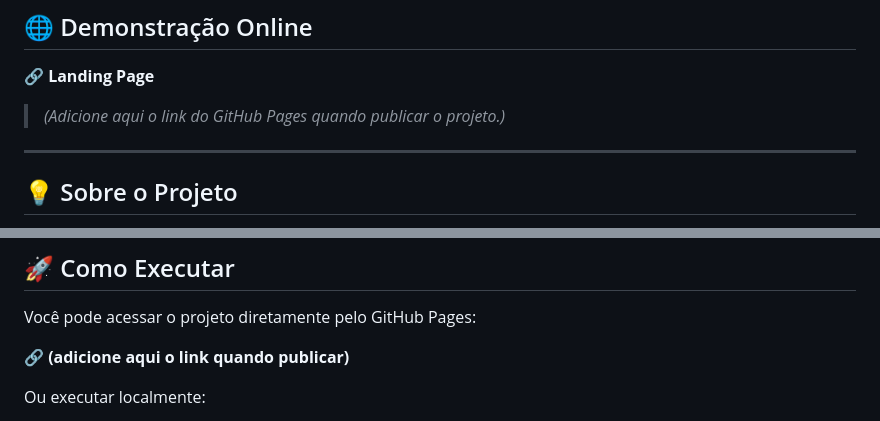
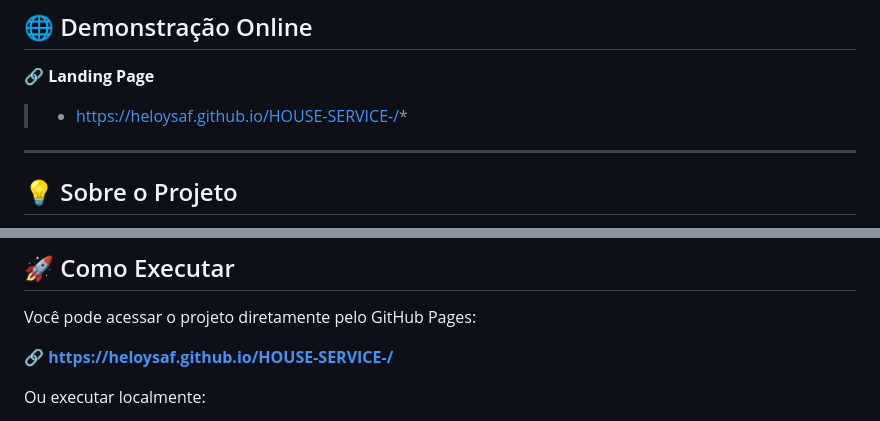
Before and after one commit to HeloysaF/HOUSE-SERVICE-, a Markdown page: README.md, 2 parts joined by grey strips. Drawn GitHub-style.

```diff
--- a/README.md
+++ b/README.md
@@ -10,7 +10,7 @@ O **House Service** é uma plataforma web criada para conectar clientes e profis
 
 🔗 **Landing Page**
 
-> *(Adicione aqui o link do GitHub Pages quando publicar o projeto.)*
+> * https://heloysaf.github.io/HOUSE-SERVICE-/*
 
 ---
 
@@ -93,7 +93,7 @@ Durante o desenvolvimento foram utilizados conceitos importantes de Front-End, c
 
 Você pode acessar o projeto diretamente pelo GitHub Pages:
 
-🔗 **(adicione aqui o link quando publicar)**
+🔗 **https://heloysaf.github.io/HOUSE-SERVICE-/**
 
 Ou executar localmente:
 
```
